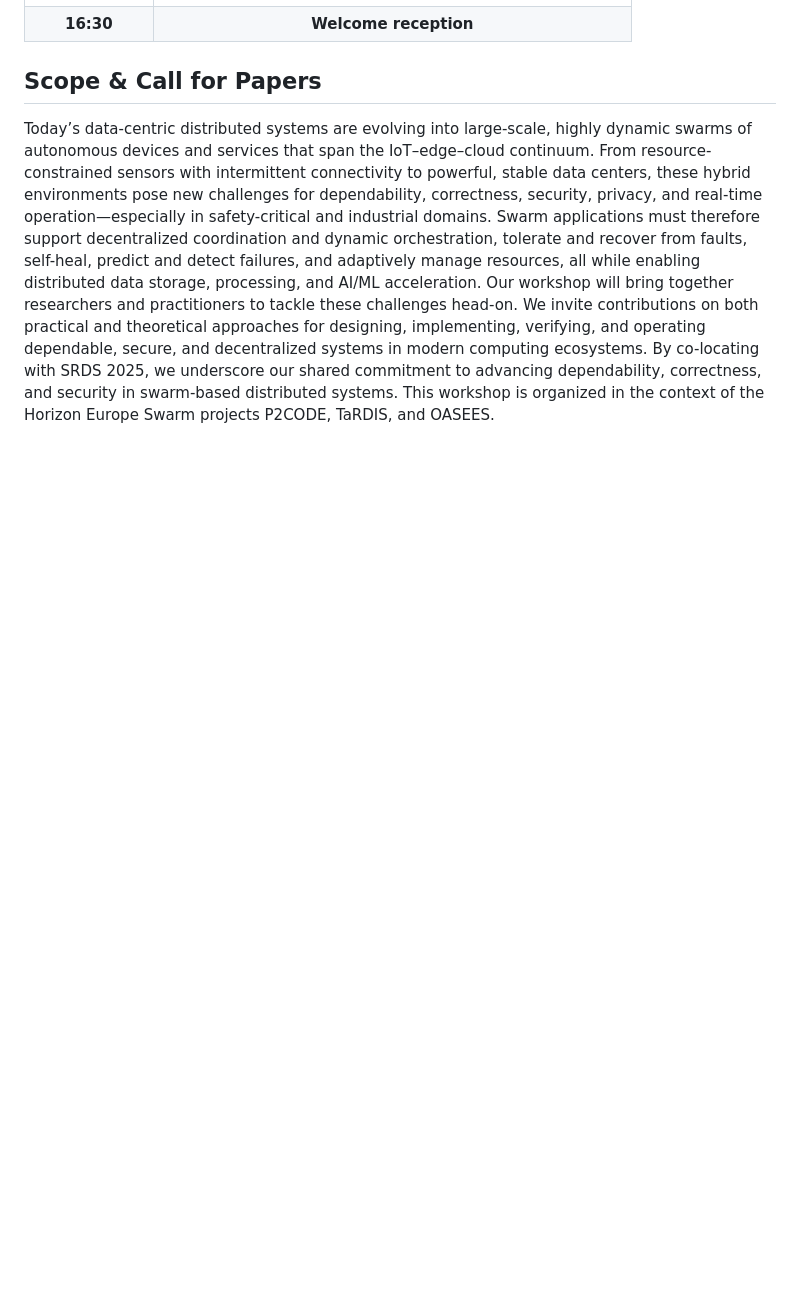
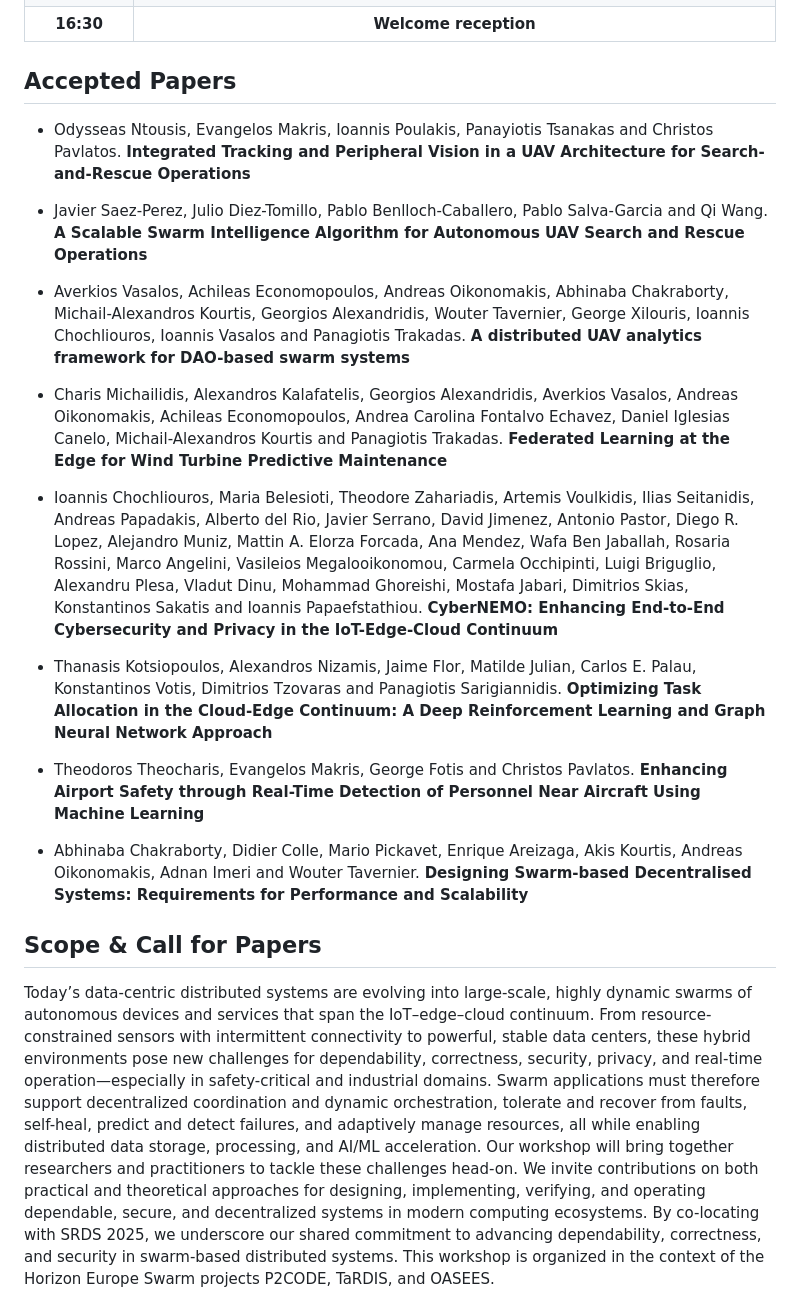
Before and after one commit to swarmaware/swarm-aware.github.io, a Markdown page: index.md, the part around the change printed below. GitHub-like rendering; blank space fills up the shorter version.

```diff
--- a/index.md
+++ b/index.md
@@ -28,4 +42,22 @@ SwarmAware 2025 is a workshop of [SRDS 2025](https://srds-conference.org/), the
 | **16:30** | **Welcome reception** |
+
+## Accepted Papers
+
+ - Odysseas Ntousis, Evangelos Makris, Ioannis Poulakis, Panayiotis Tsanakas and Christos Pavlatos. **Integrated Tracking and Peripheral Vision in a UAV Architecture for Search-and-Rescue Operations**
+
+- Javier Saez-Perez, Julio Diez-Tomillo, Pablo Benlloch-Caballero, Pablo Salva-Garcia and Qi Wang.   **A Scalable Swarm Intelligence Algorithm for Autonomous UAV Search and Rescue Operations**
+
+- Averkios Vasalos, Achileas Economopoulos, Andreas Oikonomakis, Abhinaba Chakraborty, Michail-Alexandros Kourtis, Georgios Alexandridis, Wouter Tavernier, George Xilouris, Ioannis Chochliouros, Ioannis Vasalos and Panagiotis Trakadas. **A distributed UAV analytics framework for DAO-based swarm systems**
+
+- Charis Michailidis, Alexandros Kalafatelis, Georgios Alexandridis, Averkios Vasalos, Andreas Oikonomakis, Achileas Economopoulos, Andrea Carolina Fontalvo Echavez, Daniel Iglesias Canelo, Michail-Alexandros Kourtis and Panagiotis Trakadas. **Federated Learning at the Edge for Wind Turbine Predictive Maintenance**
+
+- Ioannis Chochliouros, Maria Belesioti, Theodore Zahariadis, Artemis Voulkidis, Ilias Seitanidis, Andreas Papadakis, Alberto del Rio, Javier Serrano, David Jimenez, Antonio Pastor, Diego R. Lopez, Alejandro Muniz, Mattin A. Elorza Forcada, Ana Mendez, Wafa Ben Jaballah, Rosaria Rossini, Marco Angelini, Vasileios Megalooikonomou, Carmela Occhipinti, Luigi Briguglio, Alexandru Plesa, Vladut Dinu, Mohammad Ghoreishi, Mostafa Jabari, Dimitrios Skias, Konstantinos Sakatis and Ioannis Papaefstathiou. **CyberNEMO: Enhancing End-to-End Cybersecurity and Privacy in the IoT-Edge-Cloud Continuum**
+
+- Thanasis Kotsiopoulos, Alexandros Nizamis, Jaime Flor, Matilde Julian, Carlos E. Palau, Konstantinos Votis, Dimitrios Tzovaras and Panagiotis Sarigiannidis. **Optimizing Task Allocation in the Cloud-Edge Continuum: A Deep Reinforcement Learning and Graph Neural Network Approach**
+
+- Theodoros Theocharis, Evangelos Makris, George Fotis and Christos Pavlatos. **Enhancing Airport Safety through Real-Time Detection of Personnel Near Aircraft Using Machine Learning**
+
+- Abhinaba Chakraborty, Didier Colle, Mario Pickavet, Enrique Areizaga, Akis Kourtis, Andreas Oikonomakis, Adnan Imeri and Wouter Tavernier. **Designing Swarm-based Decentralised Systems: Requirements for Performance and Scalability**
 
 
 ## Scope & Call for Papers
```
Also changed, not shown: other parts of index.md (+20 -6 lines).
